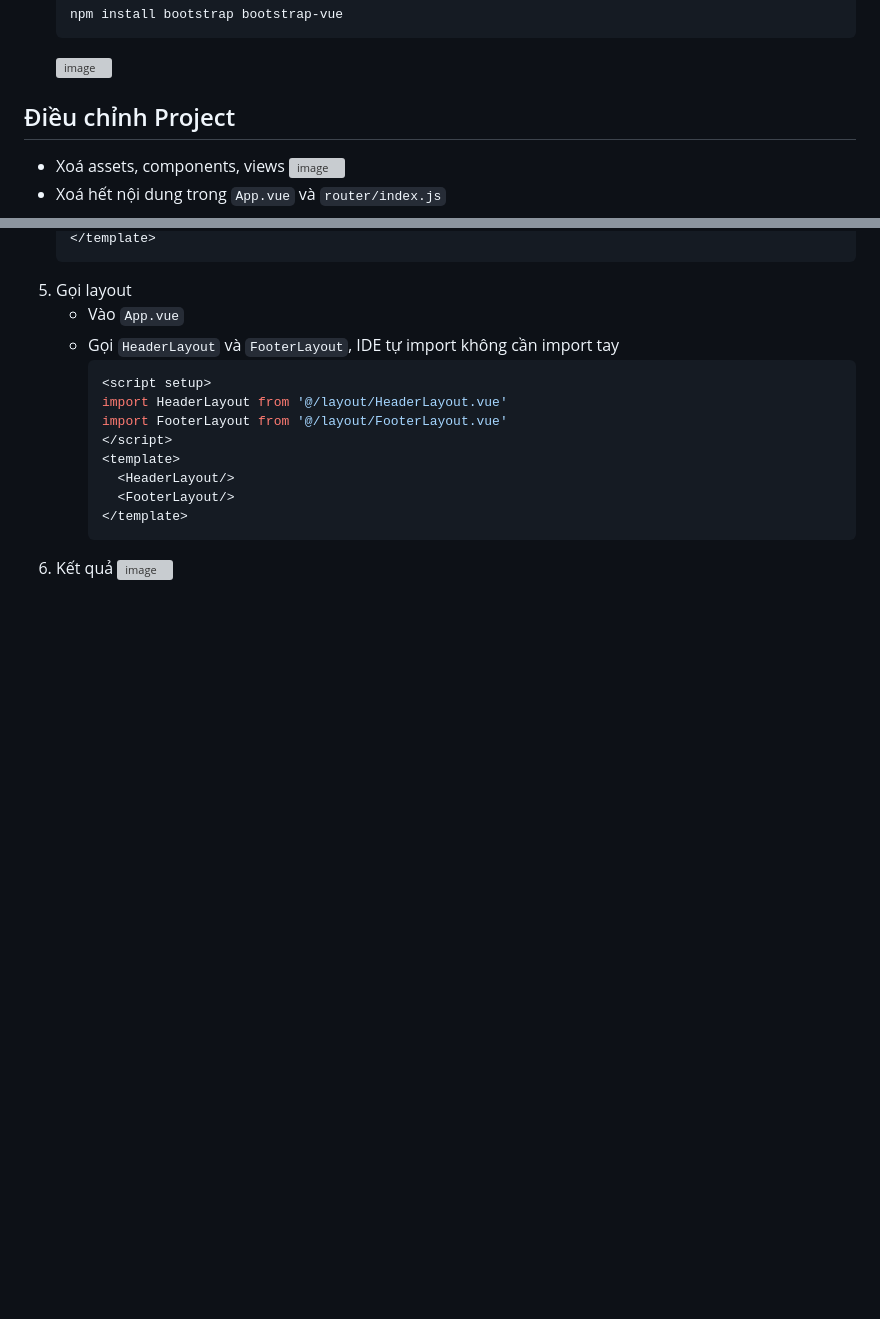
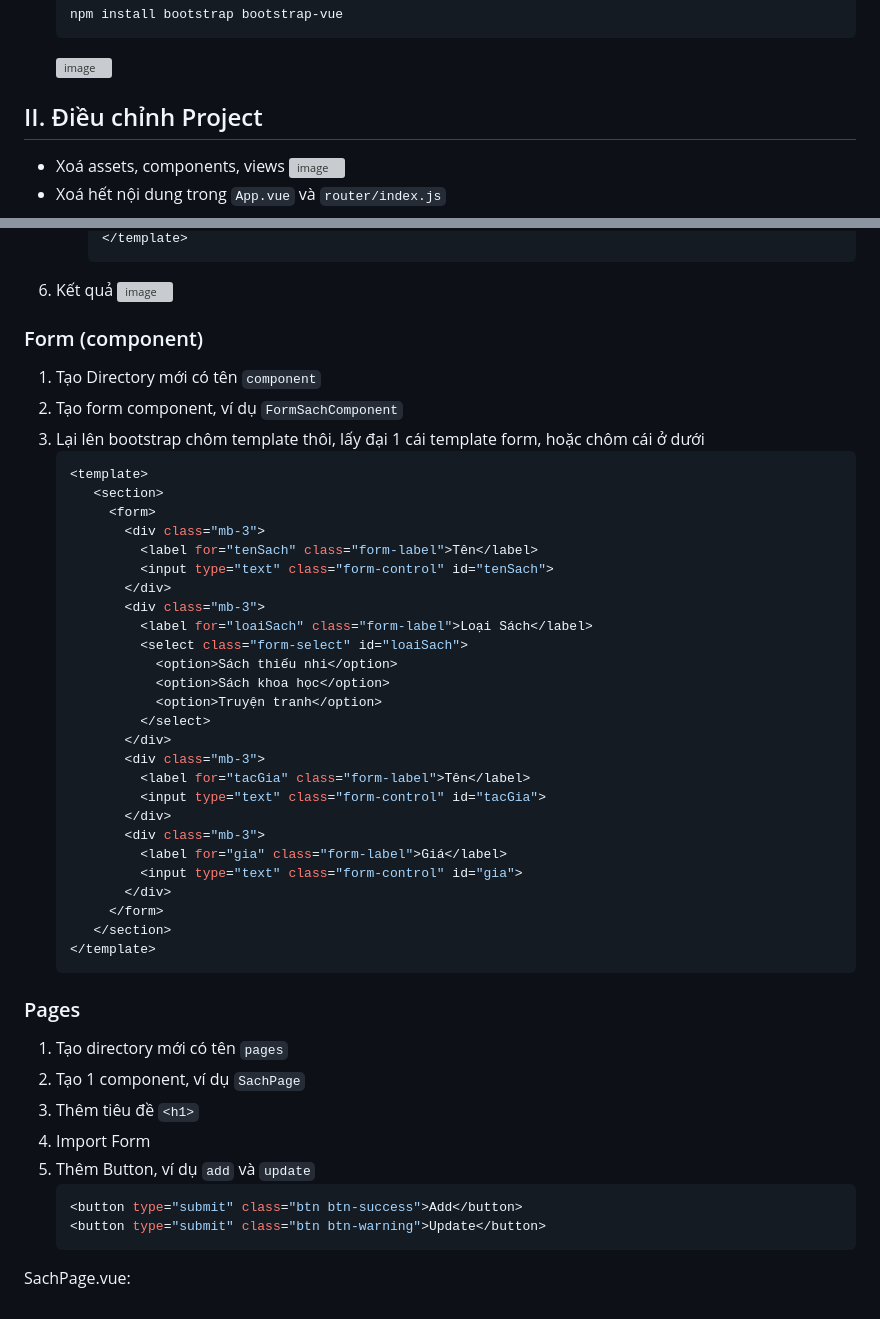
Before and after one commit to khoadang06/btscdxrmebtlgsvdtcbtkttd, a Markdown page: README.md, 2 parts joined by grey strips. GitHub-like rendering; blank space fills up the shorter version; grey boxes are pictures that could not be loaded.

````diff
--- a/README.md
+++ b/README.md
@@ -31,7 +31,7 @@ Thấy môn đề là backend mà thấy giống fullstack hơn
   ```
   ![image](https://github.com/user-attachments/assets/b915d466-d430-4b13-886d-25d291383e1e)
 
-## Điều chỉnh Project
+## II. Điều chỉnh Project
 - Xoá assets, components, views
   ![image](https://github.com/user-attachments/assets/a23c563d-2f03-4a0e-8c38-471088ee7862)
 - Xoá hết nội dung trong `App.vue` và `router/index.js`
@@ -98,17 +112,47 @@ Thấy môn đề là backend mà thấy giống fullstack hơn
      </template>
      ```
-  5. Gọi layout
-     - Vào `App.vue`
-     - Gọi `HeaderLayout` và `FooterLayout`, IDE tự import không cần import tay
-       ```vue
-       <script setup>
-       import HeaderLayout from '@/layout/HeaderLayout.vue'
-       import FooterLayout from '@/layout/FooterLayout.vue'
-       </script>
-       <template>
-         <HeaderLayout/>
-         <FooterLayout/>
-       </template>
-       ```
-  6. Kết quả
-     ![image](https://github.com/user-attachments/assets/45a8af5f-48bb-4e89-b269-1f24254d49d4)
+7. Kết quả
+   ![image](https://github.com/user-attachments/assets/45a8af5f-48bb-4e89-b269-1f24254d49d4)
+### Form (component)
+1. Tạo Directory mới có tên `component`
+2. Tạo form component, ví dụ `FormSachComponent`
+3. Lại lên bootstrap chôm template thôi, lấy đại 1 cái template form, hoặc chôm cái ở dưới
+   ```vue
+   <template>
+      <section>
+        <form>
+          <div class="mb-3">
+            <label for="tenSach" class="form-label">Tên</label>
+            <input type="text" class="form-control" id="tenSach">
+          </div>
+          <div class="mb-3">
+            <label for="loaiSach" class="form-label">Loại Sách</label>
+            <select class="form-select" id="loaiSach">
+              <option>Sách thiếu nhi</option>
+              <option>Sách khoa học</option>
+              <option>Truyện tranh</option>
+            </select>
+          </div>
+          <div class="mb-3">
+            <label for="tacGia" class="form-label">Tên</label>
+            <input type="text" class="form-control" id="tacGia">
+          </div>
+          <div class="mb-3">
+            <label for="gia" class="form-label">Giá</label>
+            <input type="text" class="form-control" id="gia">
+          </div>
+        </form>
+      </section>
+   </template>
+   ```
+### Pages
+1. Tạo directory mới có tên `pages`
+2. Tạo 1 component, ví dụ `SachPage`
+3. Thêm tiêu đề `<h1>`
+4. Import Form
+5. Thêm Button, ví dụ `add` và `update`
+   ```vue
+   <button type="submit" class="btn btn-success">Add</button>
+   <button type="submit" class="btn btn-warning">Update</button>
+   ```
+SachPage.vue:
````
Also changed, not shown: other parts of README.md (+53 -39 lines).
